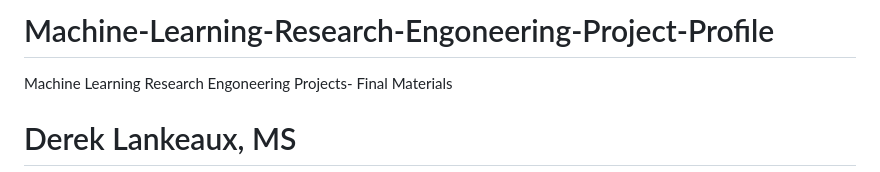
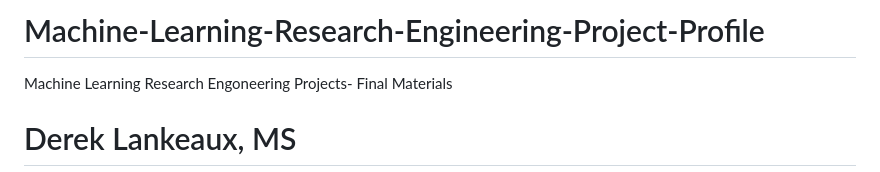
Before and after one commit to dl1413/Machine-Learning-Research-Engineering-Project-Profile, a Markdown page: README.md, the part around the change. GitHub-like rendering.

```diff
--- a/README.md
+++ b/README.md
@@ -1,4 +1,4 @@
-# Machine-Learning-Research-Engoneering-Project-Profile
+# Machine-Learning-Research-Engineering-Project-Profile
 Machine Learning Research Engoneering Projects- Final Materials
 # Derek Lankeaux, MS
 ## Machine Learning Research Engineer | LLM Evaluation Specialist | AI Safety Researcher
```
